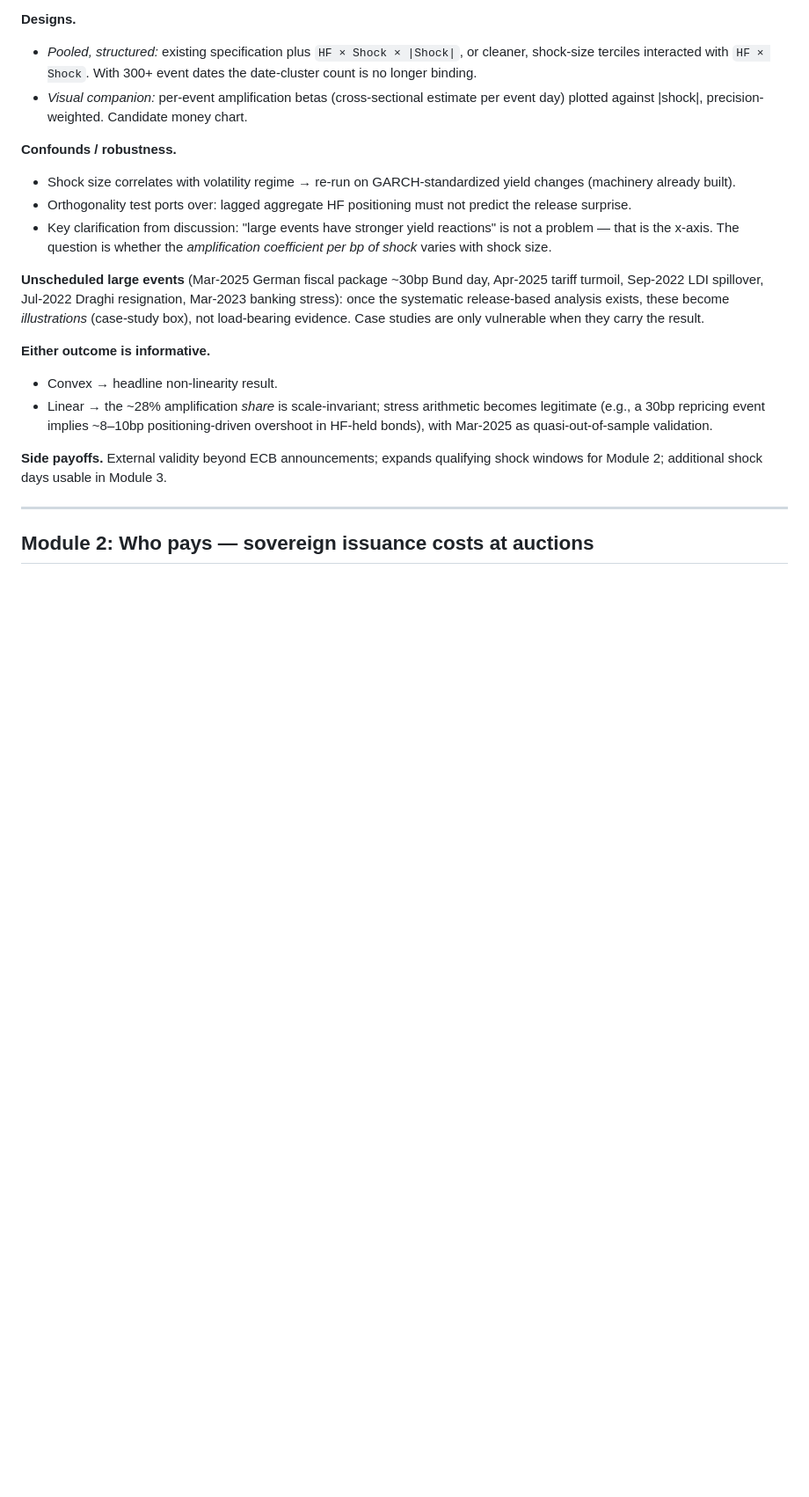
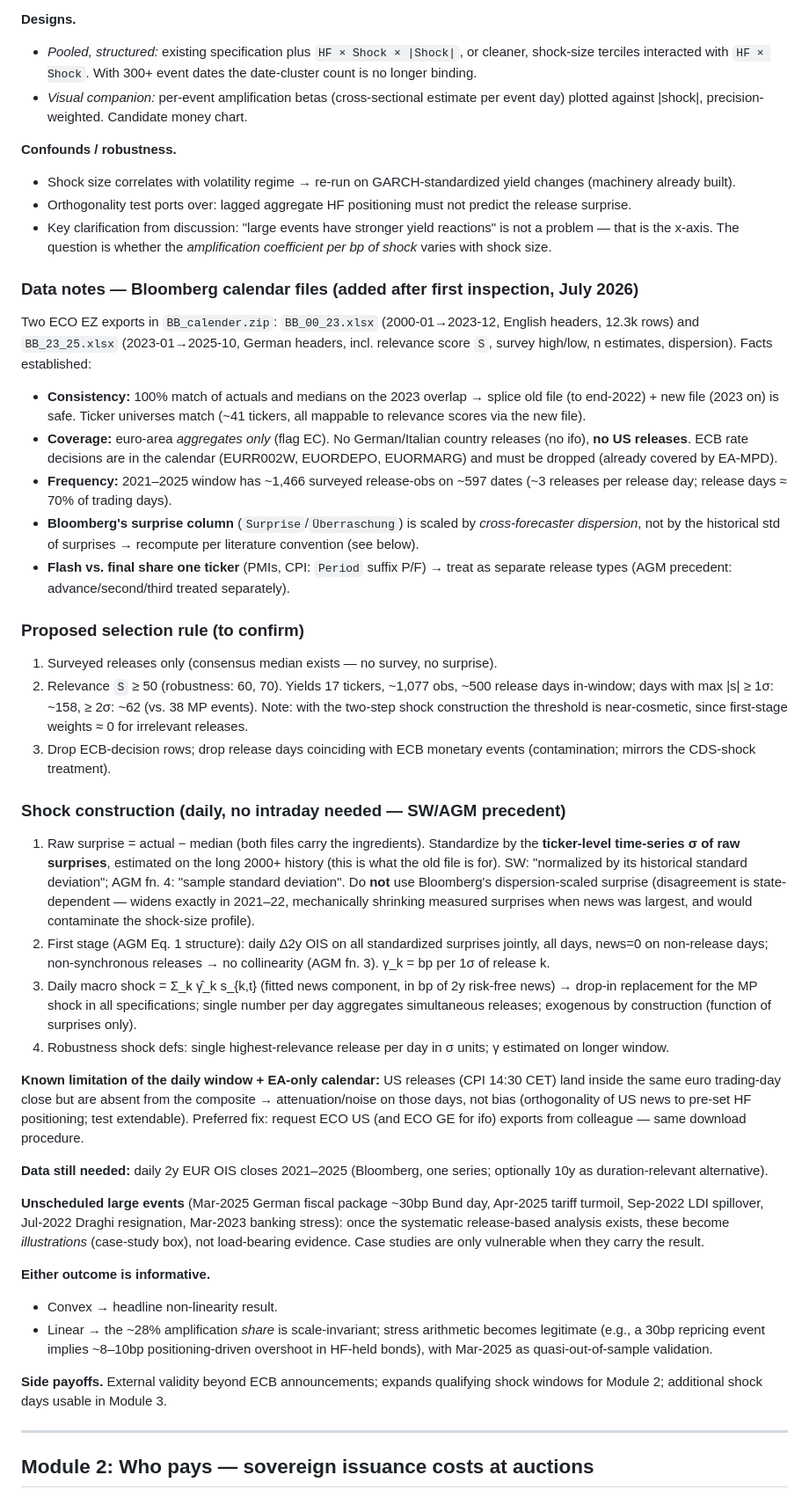
Before and after one commit to FelixHrms/JMP_current, a Markdown page: so_what_plan.md, the part around the change. Shown at 88% size. GitHub-like rendering; blank space fills up the shorter version.

Commit message:
Record Bloomberg calendar data notes and Module 1 shock-construction design
Co-Authored-By: Claude Fable 5 <noreply@anthropic.com>
Claude-Session: https://claude.ai/code/session_01AWCmsxLPKt6NKX7wdqnqUT

```diff
--- a/so_what_plan.md
+++ b/so_what_plan.md
@@ -36,6 +36,33 @@ The identification is not the target of the objection — the economic magnitude
 - Shock size correlates with volatility regime → re-run on GARCH-standardized yield changes (machinery already built).
 - Orthogonality test ports over: lagged aggregate HF positioning must not predict the release surprise.
 - Key clarification from discussion: "large events have stronger yield reactions" is not a problem — that is the x-axis. The question is whether the *amplification coefficient per bp of shock* varies with shock size.
+
+### Data notes — Bloomberg calendar files (added after first inspection, July 2026)
+
+Two ECO EZ exports in `BB_calender.zip`: `BB_00_23.xlsx` (2000-01→2023-12, English headers, 12.3k rows) and `BB_23_25.xlsx` (2023-01→2025-10, German headers, incl. relevance score `S`, survey high/low, n estimates, dispersion). Facts established:
+
+- **Consistency:** 100% match of actuals and medians on the 2023 overlap → splice old file (to end-2022) + new file (2023 on) is safe. Ticker universes match (~41 tickers, all mappable to relevance scores via the new file).
+- **Coverage:** euro-area *aggregates only* (flag EC). No German/Italian country releases (no ifo), **no US releases**. ECB rate decisions are in the calendar (EURR002W, EUORDEPO, EUORMARG) and must be dropped (already covered by EA-MPD).
+- **Frequency:** 2021–2025 window has ~1,466 surveyed release-obs on ~597 dates (~3 releases per release day; release days ≈ 70% of trading days).
+- **Bloomberg's surprise column** (`Surprise`/`Überraschung`) is scaled by *cross-forecaster dispersion*, not by the historical std of surprises → recompute per literature convention (see below).
+- **Flash vs. final share one ticker** (PMIs, CPI: `Period` suffix P/F) → treat as separate release types (AGM precedent: advance/second/third treated separately).
+
+### Proposed selection rule (to confirm)
+
+1. Surveyed releases only (consensus median exists — no survey, no surprise).
+2. Relevance `S` ≥ 50 (robustness: 60, 70). Yields 17 tickers, ~1,077 obs, ~500 release days in-window; days with max |s| ≥ 1σ: ~158, ≥ 2σ: ~62 (vs. 38 MP events). Note: with the two-step shock construction the threshold is near-cosmetic, since first-stage weights ≈ 0 for irrelevant releases.
+3. Drop ECB-decision rows; drop release days coinciding with ECB monetary events (contamination; mirrors the CDS-shock treatment).
+
+### Shock construction (daily, no intraday needed — SW/AGM precedent)
+
+1. Raw surprise = actual − median (both files carry the ingredients). Standardize by the **ticker-level time-series σ of raw surprises**, estimated on the long 2000+ history (this is what the old file is for). SW: "normalized by its historical standard deviation"; AGM fn. 4: "sample standard deviation". Do **not** use Bloomberg's dispersion-scaled surprise (disagreement is state-dependent — widens exactly in 2021–22, mechanically shrinking measured surprises when news was largest, and would contaminate the shock-size profile).
+2. First stage (AGM Eq. 1 structure): daily Δ2y OIS on all standardized surprises jointly, all days, news=0 on non-release days; non-synchronous releases → no collinearity (AGM fn. 3). γ_k = bp per 1σ of release k.
+3. Daily macro shock = Σ_k γ̂_k s_{k,t} (fitted news component, in bp of 2y risk-free news) → drop-in replacement for the MP shock in all specifications; single number per day aggregates simultaneous releases; exogenous by construction (function of surprises only).
+4. Robustness shock defs: single highest-relevance release per day in σ units; γ estimated on longer window.
+
+**Known limitation of the daily window + EA-only calendar:** US releases (CPI 14:30 CET) land inside the same euro trading-day close but are absent from the composite → attenuation/noise on those days, not bias (orthogonality of US news to pre-set HF positioning; test extendable). Preferred fix: request ECO US (and ECO GE for ifo) exports from colleague — same download procedure.
+
+**Data still needed:** daily 2y EUR OIS closes 2021–2025 (Bloomberg, one series; optionally 10y as duration-relevant alternative).
 
 **Unscheduled large events** (Mar-2025 German fiscal package ~30bp Bund day, Apr-2025 tariff turmoil, Sep-2022 LDI spillover, Jul-2022 Draghi resignation, Mar-2023 banking stress): once the systematic release-based analysis exists, these become *illustrations* (case-study box), not load-bearing evidence. Case studies are only vulnerable when they carry the result.
 
```
